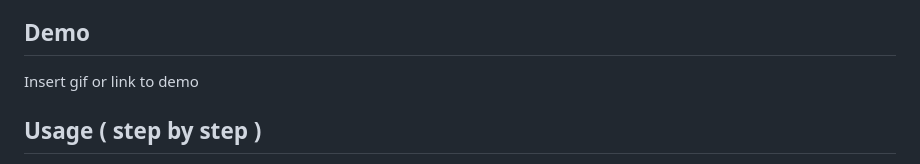
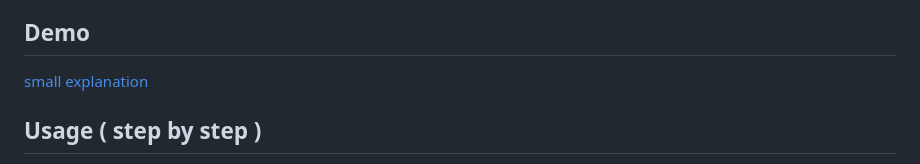
Before and after one commit to Fscripter/EntrevistaTecnica-.NET, a Markdown page: README.md, the part around the change. Drawn GitHub-style.

```diff
--- a/README.md
+++ b/README.md
@@ -9,7 +9,7 @@ The project is a web application for playing the game Rock, Paper, Scissors. Use
 
 ## Demo
 
-Insert gif or link to demo
+[small explanation](https://youtu.be/E5vevMJCOgk)
 
 ## Usage ( step by step )
 1. clone the repository
```
